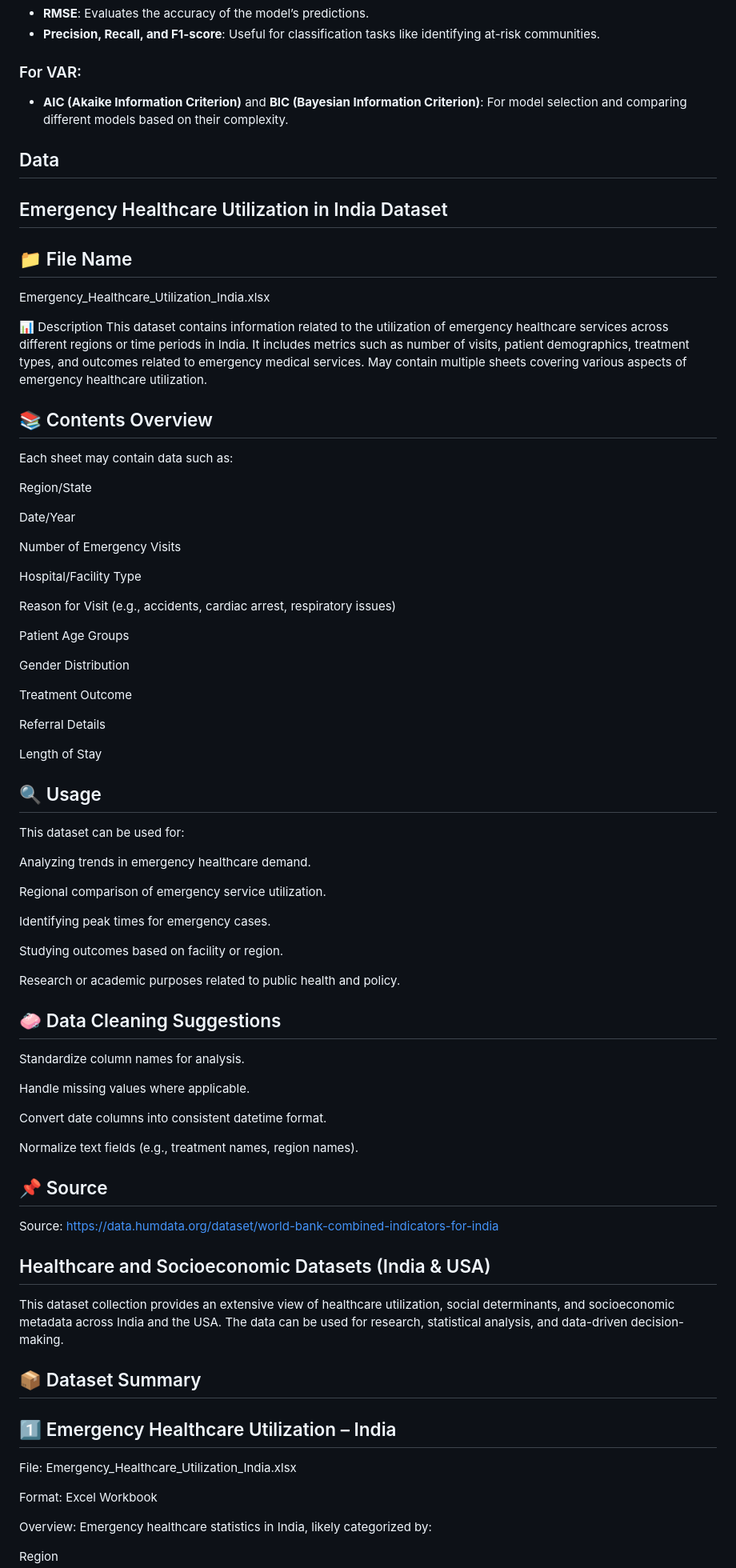
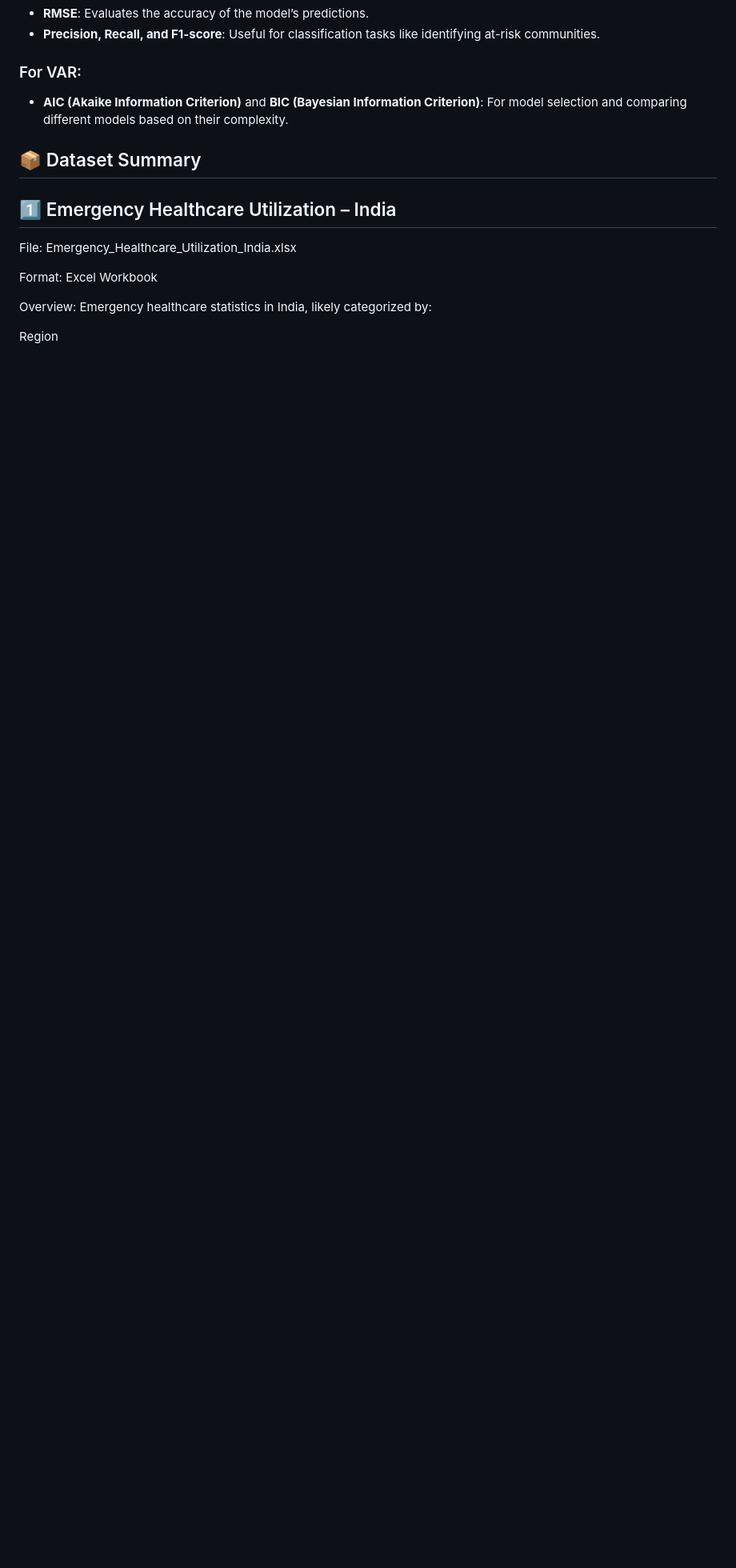
Before and after one commit to ThiruvikramanSriram/HTF-H04, a Markdown page: README.md, the part around the change printed below. Shown: that part at 80% size. GitHub-like rendering; blank space fills up the shorter version.

```diff
--- a/README.md
+++ b/README.md
@@ -135,67 +135,6 @@ To evaluate the performance of these models, the following metrics are used:
 ### For VAR:
 - **AIC (Akaike Information Criterion)** and **BIC (Bayesian Information Criterion)**: For model selection and comparing different models based on their complexity.
 
-## Data
-
-## Emergency Healthcare Utilization in India Dataset
-## 📁 File Name
-Emergency_Healthcare_Utilization_India.xlsx
-
-📊 Description
-This dataset contains information related to the utilization of emergency healthcare services across different regions or time periods in India. It includes metrics such as number of visits, patient demographics, treatment types, and outcomes related to emergency medical services.
-May contain multiple sheets covering various aspects of emergency healthcare utilization.
-
-## 📚 Contents Overview
-Each sheet may contain data such as:
-
-Region/State
-
-Date/Year
-
-Number of Emergency Visits
-
-Hospital/Facility Type
-
-Reason for Visit (e.g., accidents, cardiac arrest, respiratory issues)
-
-Patient Age Groups
-
-Gender Distribution
-
-Treatment Outcome
-
-Referral Details
-
-Length of Stay
-
-## 🔍 Usage
-This dataset can be used for:
-
-Analyzing trends in emergency healthcare demand.
-
-Regional comparison of emergency service utilization.
-
-Identifying peak times for emergency cases.
-
-Studying outcomes based on facility or region.
-
-Research or academic purposes related to public health and policy.
-
-## 🧼 Data Cleaning Suggestions
-Standardize column names for analysis.
-
-Handle missing values where applicable.
-
-Convert date columns into consistent datetime format.
-
-Normalize text fields (e.g., treatment names, region names).
-
-## 📌 Source
-Source: https://data.humdata.org/dataset/world-bank-combined-indicators-for-india
-
-## Healthcare and Socioeconomic Datasets (India & USA)
-This dataset collection provides an extensive view of healthcare utilization, social determinants, and socioeconomic metadata across India and the USA. The data can be used for research, statistical analysis, and data-driven decision-making.
-
 ## 📦 Dataset Summary
 ## 1️⃣ Emergency Healthcare Utilization – India
 File: Emergency_Healthcare_Utilization_India.xlsx
```
Also changed, not shown: other parts of README.md (+75 -0 lines).
